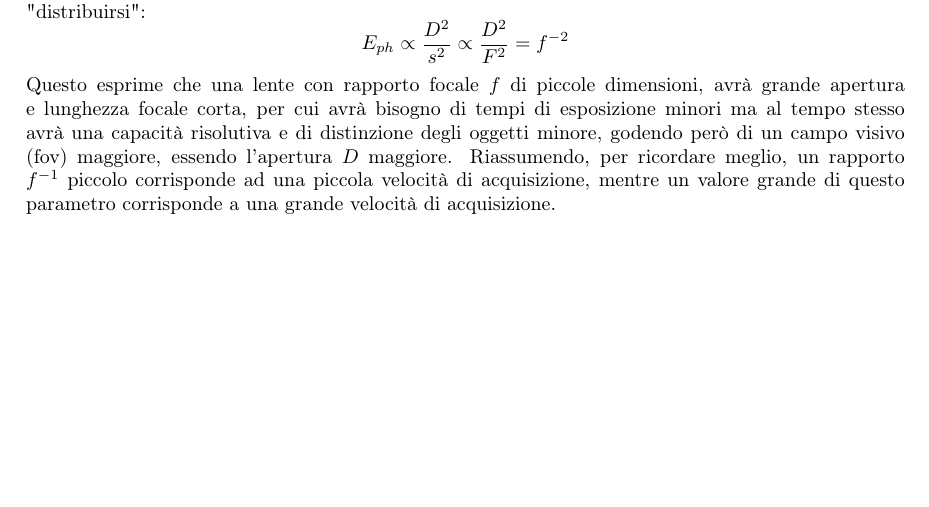
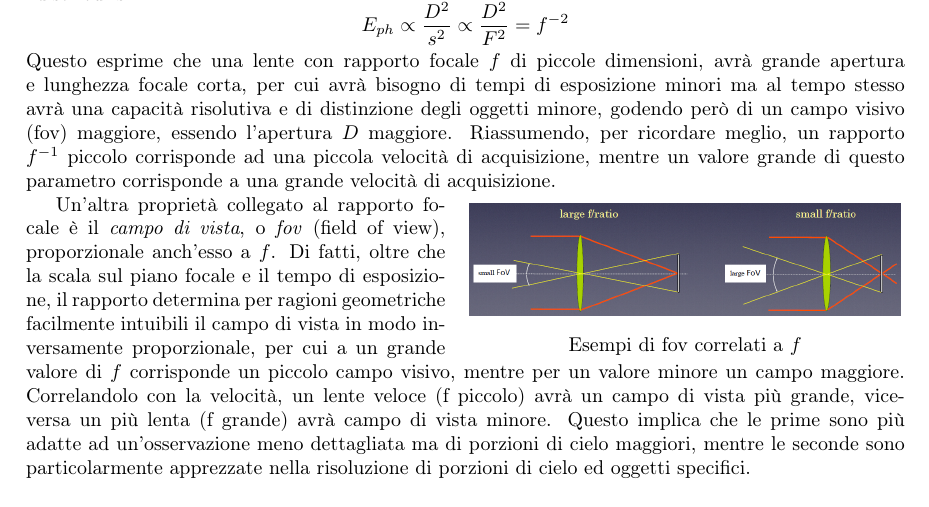
Before and after one commit to TheFox43/appunti_astro_sperimentale, a LaTeX book (appunti_astro_sperimentale.tex): part of page 19 of 19, cut at the place of the change. Compiled offline with pdfLaTeX.

Commit message:
Introduzione concetto di fov e relativa immagine

```diff
--- a/appunti_astro_sperimentale.tex
+++ b/appunti_astro_sperimentale.tex
@@ -417,5 +417,16 @@ Dove $D$ è il diametro della lente focalizzante. Questa grandezza è particolar
 \end{equation*}
 Questo esprime che una lente con rapporto focale $f$ di piccole dimensioni, avrà grande apertura e lunghezza focale corta, per cui avrà bisogno di tempi di esposizione minori ma al tempo stesso avrà una capacità risolutiva e di distinzione degli oggetti minore, godendo però di un campo visivo (fov) maggiore, essendo l'apertura $D$ maggiore. Riassumendo, per ricordare meglio, un rapporto $f^{-1}$ piccolo corrisponde ad una piccola velocità di acquisizione, mentre un valore grande di questo parametro corrisponde a una grande velocità di acquisizione.
 
+\begin{wrapfigure}{r}{0.5\textwidth}
+	%Immagine presa da slide
+	\vspace{-10pt}
+	\centering
+	\includegraphics[width=0.49\textwidth]{Immagini/Capitolo2/fov.png}
+	\caption*{Esempi di fov correlati a $f$}
+	\vspace{-10pt}
+\end{wrapfigure}
+
+Un'altra proprietà collegato al rapporto focale è il \textit{campo di vista}, o \textit{fov} (field of view), proporzionale anch'esso a $f$. Di fatti, oltre che la scala sul piano focale e il tempo di esposizione, il rapporto determina per ragioni geometriche facilmente intuibili il campo di vista in modo inversamente proporzionale, per cui a un grande valore di $f$ corrisponde un piccolo campo visivo, mentre per un valore minore un campo maggiore. Correlandolo con la velocità, un lente veloce (f piccolo) avrà un campo di vista più grande, viceversa un più lenta (f grande) avrà campo di vista minore. Questo implica che le prime sono più adatte ad un'osservazione meno dettagliata ma di porzioni di cielo maggiori, mentre le seconde sono particolarmente apprezzate nella risoluzione di porzioni di cielo ed oggetti specifici.
+
 
 \end{document}
```
Also changed, not shown: Immagini/Capitolo2/fov.PNG (added), appunti_astro_sperimentale.pdf, 1 other file.
